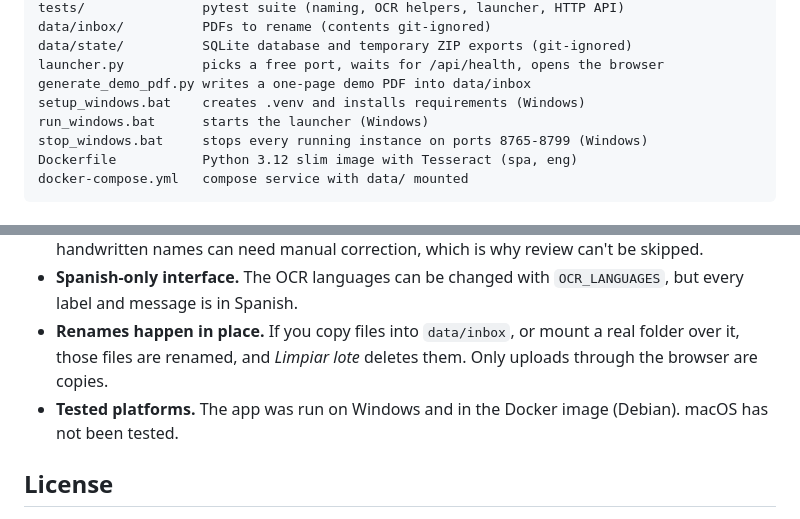
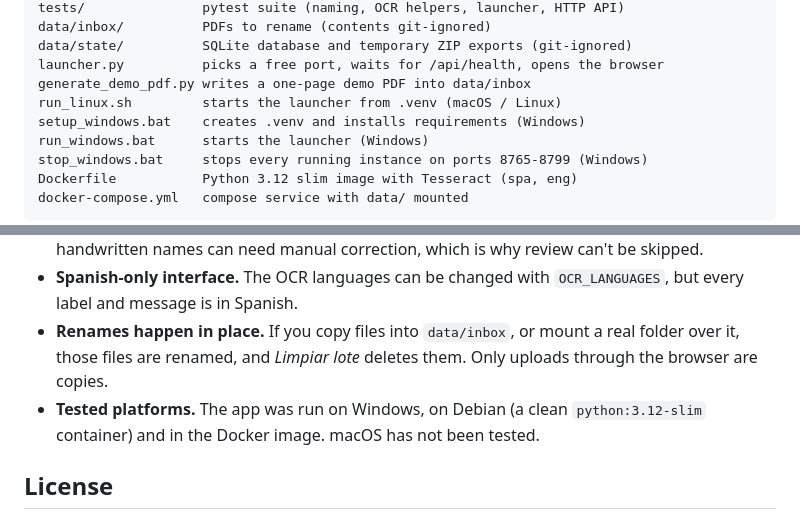
Before and after one commit to jadrianlg16/renombrador-pdf, a Markdown page: README.md, 2 parts joined by grey strips. Rendered like a GitHub page.

```diff
--- a/README.md
+++ b/README.md
@@ -101,6 +101,7 @@ data/inbox/          PDFs to rename (contents git-ignored)
 data/state/          SQLite database and temporary ZIP exports (git-ignored)
 launcher.py          picks a free port, waits for /api/health, opens the browser
 generate_demo_pdf.py writes a one-page demo PDF into data/inbox
+run_linux.sh         starts the launcher from .venv (macOS / Linux)
 setup_windows.bat    creates .venv and installs requirements (Windows)
 run_windows.bat      starts the launcher (Windows)
 stop_windows.bat     stops every running instance on ports 8765-8799 (Windows)
@@ -208,7 +204,7 @@ The defaults are relative to the repo root; a relative path you set yourself is
 - **OCR quality follows scan quality.** The confidence number is advisory. Faint, skewed or handwritten names can need manual correction, which is why review can't be skipped.
 - **Spanish-only interface.** The OCR languages can be changed with `OCR_LANGUAGES`, but every label and message is in Spanish.
 - **Renames happen in place.** If you copy files into `data/inbox`, or mount a real folder over it, those files are renamed, and *Limpiar lote* deletes them. Only uploads through the browser are copies.
-- **Tested platforms.** The app was run on Windows and in the Docker image (Debian). macOS has not been tested.
+- **Tested platforms.** The app was run on Windows, on Debian (a clean `python:3.12-slim` container) and in the Docker image. macOS has not been tested.
 
 ## License
 
```
Also changed, not shown: other parts of README.md (+6 -11 lines), README.es.md (+2 -2 lines).
